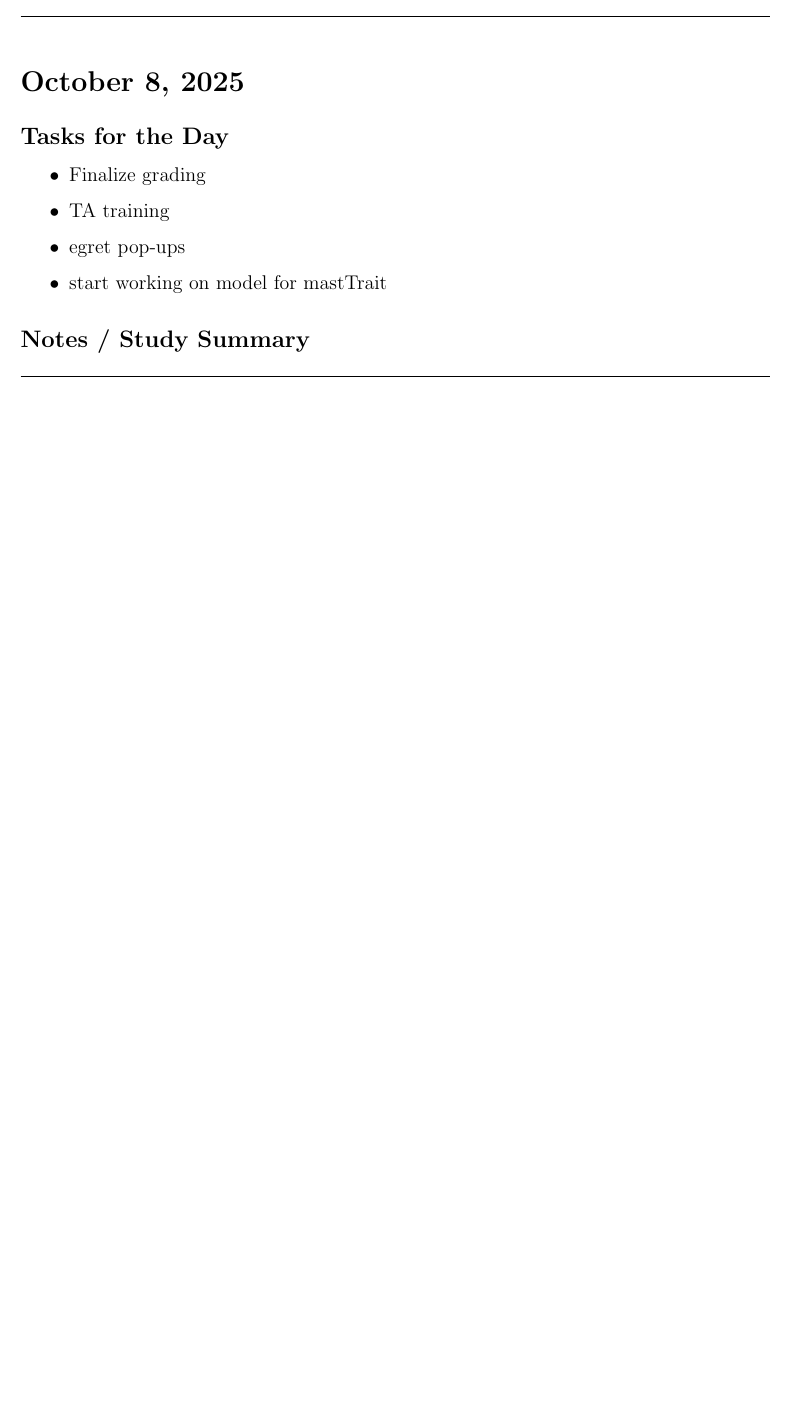
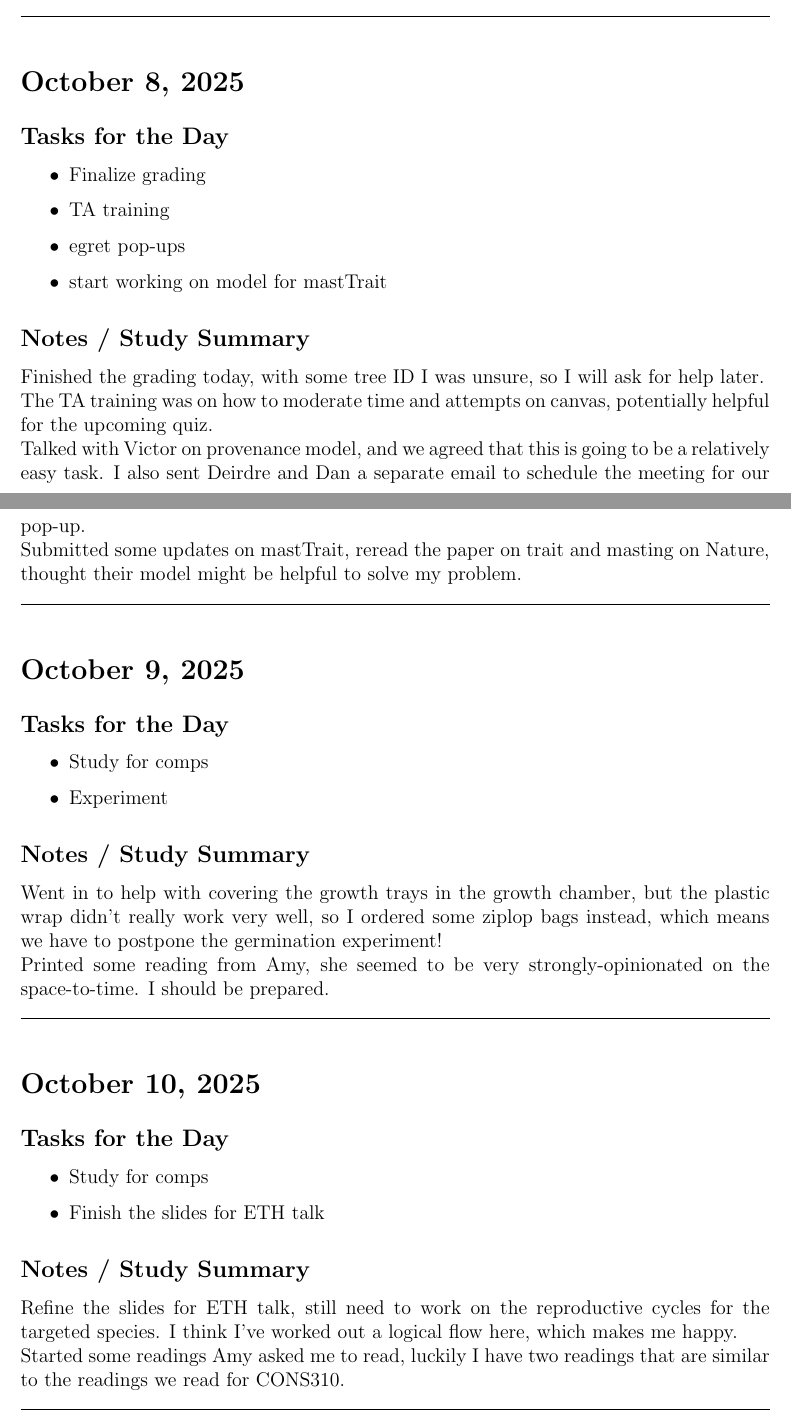
Before and after one commit to wangxm-forest/PhD, a LaTeX document (dailyLog/2025.tex): part of page 9 of 9 before the commit and two parts of pages 10 and 11 of 11 after it, the two joined at a grey line, cut so that both start at the same text, the shorter picture padded with empty space. Compiled offline with pdfLaTeX.

Commit message:
daily log update

```diff
--- a/dailyLog/2025.tex
+++ b/dailyLog/2025.tex
@@ -362,9 +362,43 @@ Almost done with the grading.
     \item start working on model for mastTrait
 \end{itemize}
 \subsection*{Notes / Study Summary}
+Finished the grading today, with some tree ID I was unsure, so I will ask for help later.\\
+The TA training was on how to moderate time and attempts on canvas, potentially helpful for the upcoming quiz.\\
+Talked with Victor on provenance model, and we agreed that this is going to be a relatively easy task. I also sent Deirdre and Dan a separate email to schedule the meeting for our pop-up.\\
+Submitted some updates on mastTrait, reread the paper on trait and masting on Nature, thought their model might be helpful to solve my problem.
 
 
 \vspace{1em}
 \hrule
 \vspace{1em}
+
+\section*{October 9, 2025}
+\addcontentsline{toc}{section}{October 9, 2025}
+
+\subsection*{Tasks for the Day}
+\begin{itemize}
+    \item Study for comps
+    \item Experiment
+\end{itemize}
+\subsection*{Notes / Study Summary}
+Went in to help with covering the growth trays in the growth chamber, but the plastic wrap didn't really work very well, so I ordered some ziplop bags instead, which means we have to postpone the germination experiment!\\
+Printed some reading from Amy, she seemed to be very strongly-opinionated on the space-to-time. I should be prepared.
+\vspace{1em}
+\hrule
+\vspace{1em}
+
+\section*{October 10, 2025}
+\addcontentsline{toc}{section}{October 10, 2025}
+
+\subsection*{Tasks for the Day}
+\begin{itemize}
+    \item Study for comps
+    \item Finish the slides for ETH talk
+\end{itemize}
+\subsection*{Notes / Study Summary}
+Refine the slides for ETH talk, still need to work on the reproductive cycles for the targeted species. I think I've worked out a logical flow here, which makes me happy.\\
+Started some readings Amy asked me to read, luckily I have two readings that are similar to the readings we read for CONS310.
+\vspace{1em}
+\hrule
+\vspace{1em}
 \end{document}
```
Also changed, not shown: dailyLog/2025.pdf.
